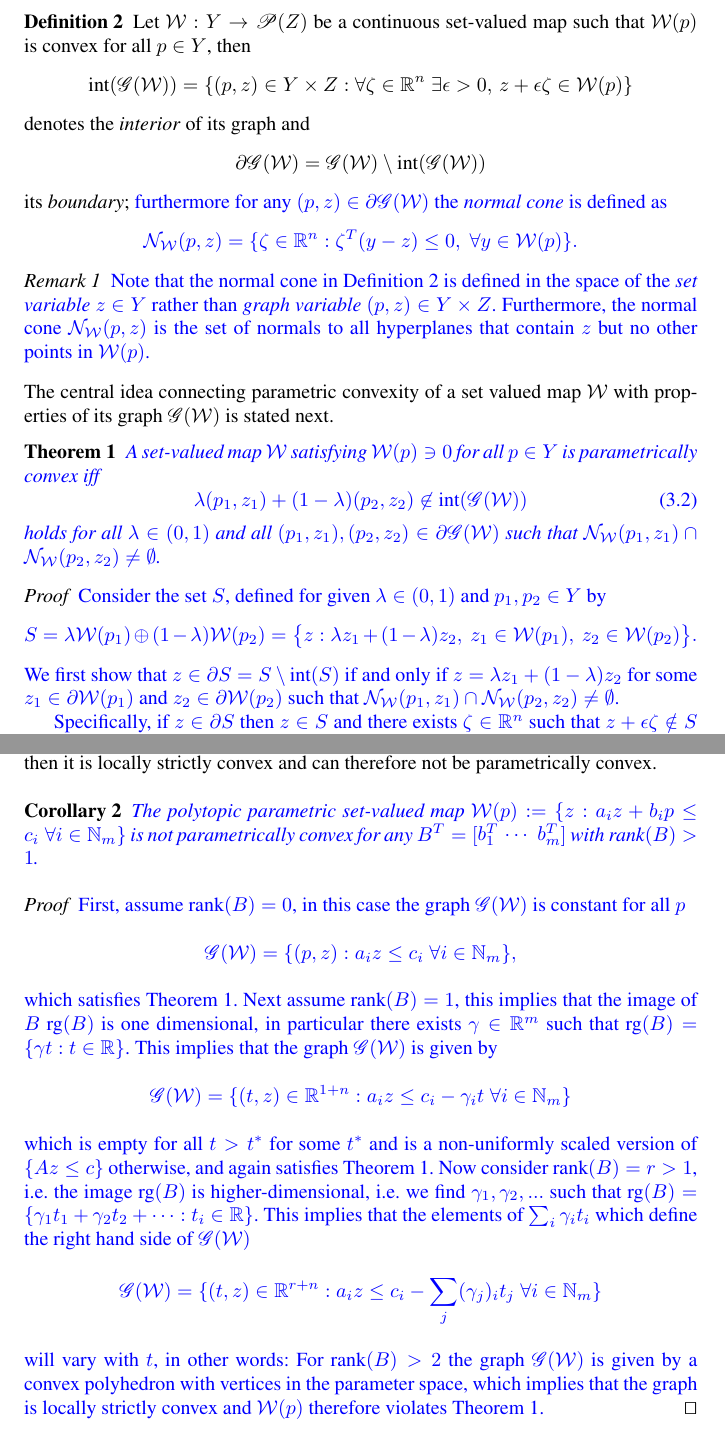
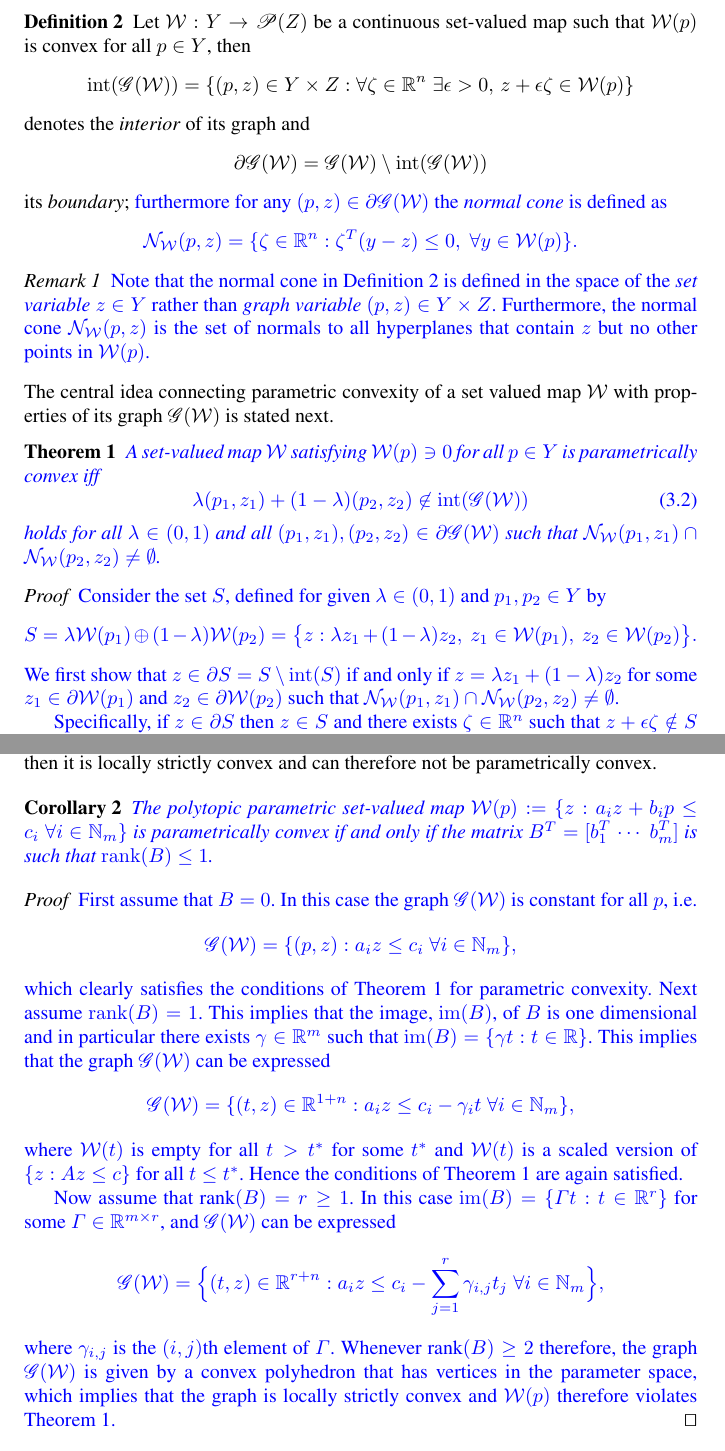
Before and after one commit to worc4021/PWAsetpaper, a LaTeX paper (dcg-draft.tex): two parts of pages 4 and 7 of 17, joined at a grey line, cut so that both start at the same text. Compiled offline with pdfLaTeX.

Commit message:
Made some further changes to the proof of Corollary 2

```diff
--- a/dcg-draft.tex
+++ b/dcg-draft.tex
@@ -64,6 +64,9 @@
 \providecommand{\conv}{\text{conv}}
 \providecommand{\epi}{\text{epi}}
 \providecommand{\rk}[1]{\text{rank}\left(#1\right)}
+\DeclareMathOperator{\rank}{rank}
+\DeclareMathOperator{\interior}{int}
+\DeclareMathOperator{\image}{im}
 
 \newcommand*{\Resize}[1]{\resizebox{\columnwidth}{!}{$#1$}}
 
@@ -268,13 +271,13 @@ Let $\mathcal W:Y\rightarrow \mathscr P(Z)$ be a continuous set-valued map
 such that $\mathcal W(p)$ is convex for all $p\in Y$, then
 %
 \begin{equation*}\begin{aligned}
-\text{int}(\mathscr G(\mathcal W)) = \{(p,z) \in Y\times Z : \forall \zeta\in\mathbb R^n\;\exists \epsilon>0, \, z+\epsilon \zeta\in \mathcal W(p) \}
+\interior(\mathscr G(\mathcal W)) = \{(p,z) \in Y\times Z : \forall \zeta\in\mathbb R^n\;\exists \epsilon>0, \, z+\epsilon \zeta\in \mathcal W(p) \}
 \end{aligned}\end{equation*}
 %
 denotes the \emph{interior} of its graph and
 %
 \[
-  \partial \mathscr G(\mathcal W) = \mathscr G(\mathcal W)\setminus \textup{int}(\mathscr G(\mathcal W))
+  \partial \mathscr G(\mathcal W) = \mathscr G(\mathcal W)\setminus \interior(\mathscr G(\mathcal W))
 \]
 %
 its \emph{boundary};
@@ -302,7 +305,7 @@ The central idea connecting parametric convexity of a set valued map $\mathcal W
   is parametrically convex iff
 %
 \begin{equation}\label{eq:graph:def:p:convexity}
-\lambda (p_1,z_1) + (1-\lambda) (p_2,z_2) \not\in\textup{int} (\mathscr G(\mathcal W))
+\lambda (p_1,z_1) + (1-\lambda) (p_2,z_2) \not\in \interior (\mathscr G(\mathcal W))
 \end{equation}
 %
 holds for all $\lambda\in(0,1)$ and all $(p_1,z_1), (p_2,z_2)\in\partial\mathscr G(\mathcal W)$ such that  $\mathcal N_{\mathcal W}(p_1,z_1)\cap\mathcal N_{\mathcal W}(p_2,z_2)\neq\emptyset$.}
@@ -320,7 +323,7 @@ holds for all $\lambda\in(0,1)$ and all $(p_1,z_1), (p_2,z_2)\in\partial\mathscr
   %   S &= \lambda \mathcal{W}(p_1) \oplus (1-\lambda) \mathcal{W}(p_2) \\
   %     &= \bigl\{ z : \lambda z_1 + (1 - \lambda) z_2, \ z_1 \in\mathcal W(p_1), \ z_2 \in\mathcal W(p_2) \bigr\} .
   % \end{align*}
-  We first show that $z\in \partial S = S \setminus \textup{int}(S)$ if and only if
+  We first show that $z\in \partial S = S \setminus \interior(S)$ if and only if
   % \begin{equation}\label{eq:Scond}
   %   z = \lambda z_1 + (1 - \lambda) z_2
   %   \quad \text{and} \quad
@@ -514,40 +517,44 @@ Conversely if the boundary $\partial\mathscr G(\mathcal W)$ is locally given by
 \end{remark}
 %
 \begin{corollary}\label{thm:polytopic:set:not:p:convex}
-\revision{The polytopic parametric set-valued map $\mathcal W(p):=\{z: a_i z + b_i p\leq c_i \; \forall i\in\mathbb N_m\}$
-is not parametrically convex for any $B^T = [\begin{matrix} b_1^T & \cdots & b_m^T\end{matrix}]$ with $\text{rank}(B)>1$.}
+  \revision{The polytopic parametric set-valued map $\mathcal W(p):=\{z: a_i z + b_i p\leq c_i \; \forall i\in\mathbb N_m\}$
+    is  parametrically convex if and only if the matrix $B^T = [\begin{matrix} b_1^T & \cdots & b_m^T\end{matrix}]$ is such that $\rank(B) \leq 1$.}
+%is not parametrically convex for any $B^T = [\begin{matrix} b_1^T & \cdots & b_m^T\end{matrix}]$ such that $\rank (B) >1$.}
 \end{corollary}
 %
 \begin{proof}
-\revision{First, assume $\text{rank}(B)=0$, in this case the graph $\mathscr G(\mathcal W)$ is constant for all $p$
+\revision{First assume that $B=0$. In this case the graph $\mathscr G(\mathcal W)$ is constant for all $p$, i.e.
 %
 \begin{equation*}
 	\mathscr G(\mathcal W) = \{(p,z):a_i z\leq c_i \; \forall i\in\mathbb N_m\},
 \end{equation*}
 %
-which satisfies Theorem~\ref{thm:p:convexity:graph}.
+which clearly satisfies the  conditions of Theorem~\ref{thm:p:convexity:graph} for parametric convexity.
 %
-Next assume $\text{rank}(B)=1$, this implies that the image of $B$ $\text{rg}(B)$ is one dimensional, in particular there exists $\gamma\in\mathbb{R}^m$ such that $\text{rg}(B) = \{\gamma t: t\in\mathbb R\}$.
+Next assume $\rank(B)=1$. This implies that the image,  $\image(B)$, of $B$ is one dimensional and in particular there exists $\gamma\in\mathbb{R}^m$ such that $\image(B) = \{\gamma t: t\in\mathbb R\}$.
 %
-This implies that the graph $\mathscr G(\mathcal W)$ is given by
+This implies that the graph $\mathscr G(\mathcal W)$ can be expressed
 %
 \begin{equation*}
-  \mathscr G(\mathcal W) = \{(t,z)\in\mathbb R^{1+n}:a_i z\leq c_i-\gamma_i t \; \forall i\in\mathbb N_m\}
+  \mathscr G(\mathcal W) = \{(t,z)\in\mathbb R^{1+n}:a_i z\leq c_i-\gamma_i t \; \forall i\in\mathbb N_m\} ,
 \end{equation*}
 %
-which is empty for all $t>t^\ast$ for some $t^\ast$ and is a non-uniformly scaled version of $\{Az\leq c\}$ otherwise, and again satisfies Theorem~\ref{thm:p:convexity:graph}.
+where $\mathcal W(t)$ is empty for all $t > t^\ast$ for some $t^\ast$ and $\mathcal W(t)$ is a scaled version of $\{ z : Az\leq c\}$ for all $t \leq t^\ast$. Hence the conditions of Theorem~\ref{thm:p:convexity:graph} are again satisfied.}
 %
-Now consider $\text{rank}(B)=r>1$, i.e. the image $\text{rg}(B)$ is higher-dimensional, i.e. we find $\gamma_1,\gamma_2,...$ such that $\text{rg}(B) = \{\gamma_1t_1+\gamma_2t_2+\dots:t_i\in \mathbb R\}$.
-%
-This implies that the elements of $\sum_i\gamma_i t_i$ which define the right hand side of $\mathscr{G}(\mathcal W)$
-%
+
+\revision{Now assume that $\text{rank}(B)=r \geq 1$. In this case
+%  $\image(B) = \{\gamma_1t_1+\cdots +\gamma_rt_r : t_1,\ldots,t_r \in \mathbb R\}$ for  some $\gamma_1, \ldots \gamma_r\in\mathbb{R}^m$.
+  $\image(B) = \{\Gamma t : t \in \mathbb R^r\}$ for  some $\Gamma \in\mathbb{R}^{m\times r}$,
+  %
+  and $\mathscr{G}(\mathcal W)$ can be expressed
+  %
 \begin{equation*}
-  \mathscr G(\mathcal W) = \{(t,z)\in\mathbb R^{r+n}:a_i z\leq c_i-\sum_j(\gamma_j)_i t_j \; \forall i\in\mathbb N_m\}
+  \mathscr G(\mathcal W) = \Bigl\{(t,z)\in\mathbb R^{r+n}:a_i z\leq c_i-\sum_{j=1}^r \gamma_{i,j} t_j \; \forall i\in\mathbb N_m\Bigr\},
 \end{equation*}
 %
-will vary with $t$, in other words:
+where $\gamma_{i,j}$ is the $(i,j)$th element of $\Gamma$.
 %
-For $\text{rank}(B)>2$ the graph $\mathscr G(\mathcal W)$ is given by a convex polyhedron with vertices in the parameter space, which implies that the graph is locally strictly convex and $\mathcal W(p)$ therefore violates Theorem~\ref{thm:p:convexity:graph}.}
+Whenever $\text{rank}(B)\geq 2$ therefore, the graph $\mathscr G(\mathcal W)$ is given by a convex polyhedron that has vertices in the parameter space, which implies that the graph is locally strictly convex and $\mathcal W(p)$ therefore violates Theorem~\ref{thm:p:convexity:graph}.}
 \qed
 \end{proof}
 %
```
Also changed, not shown: dcg-draft.tex (2 more changed lines).
